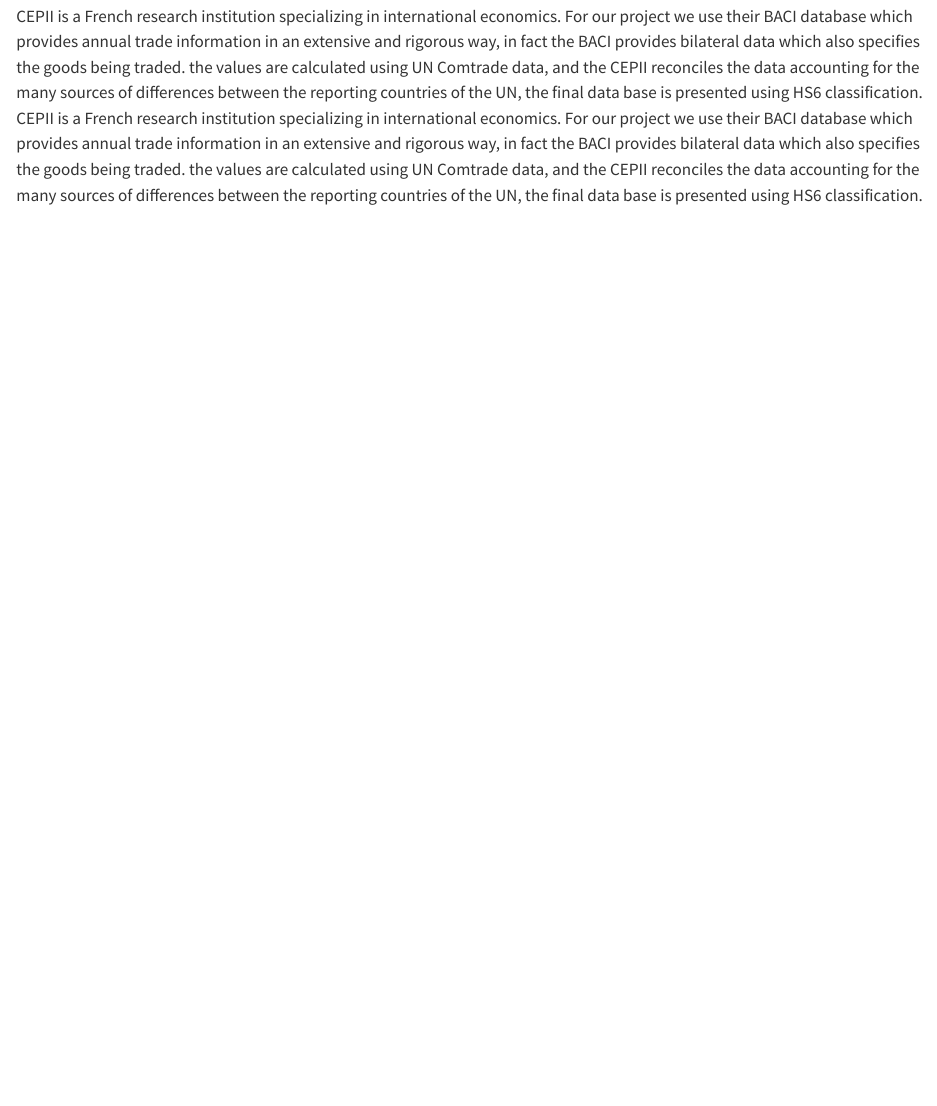
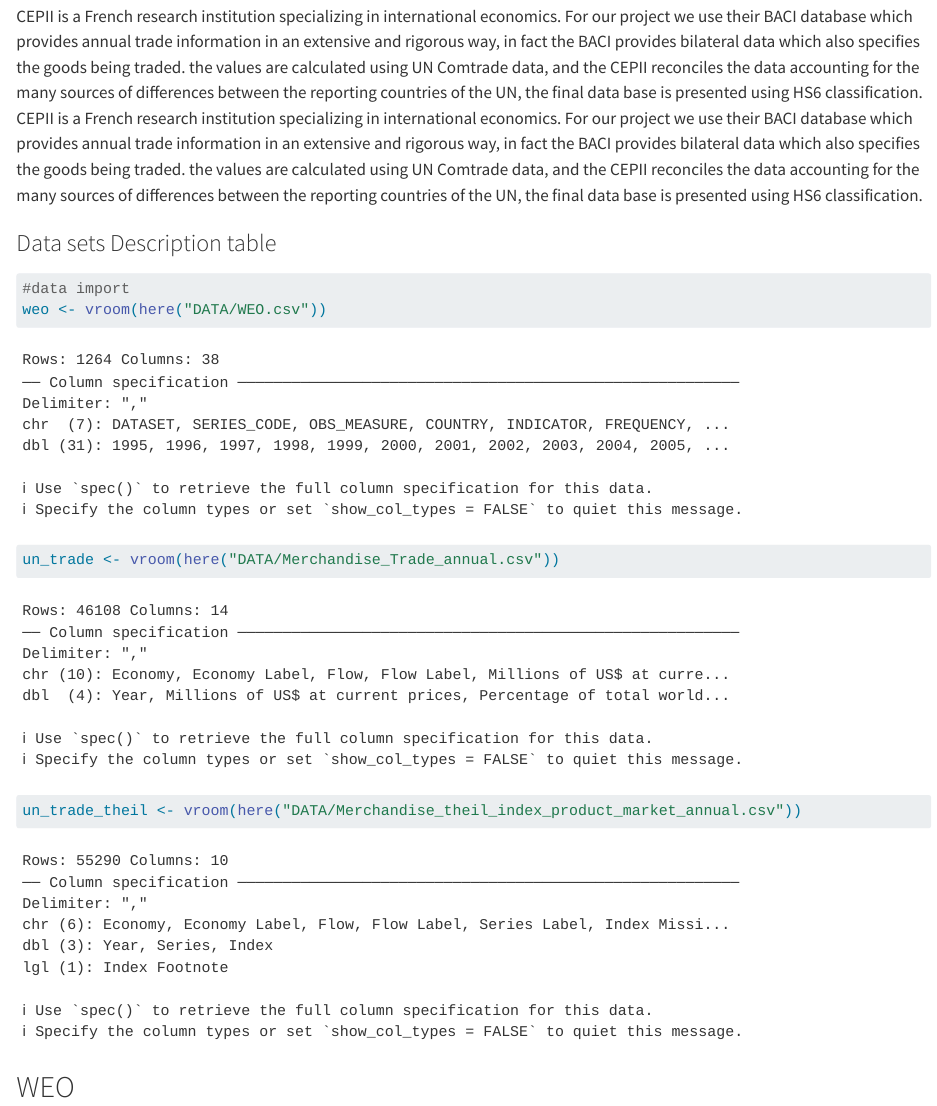
Before and after one commit to ibrahimkhribch/Trade_Data_Management_Project, a Quarto document (Data_Description.qmd): the page in a window 1100 px wide, from 1220 px down. Rendered offline with R 4.5, knitr and Pandoc in place of Quarto, with nearby package versions; both versions are drawn in the output format of the newer one; some code elsewhere in the file could not run offline.

Commit message:
added the section for the tables that describe the data and imported the three datasets.

````diff
--- a/Data_Description.qmd
+++ b/Data_Description.qmd
@@ -1,13 +1,7 @@
 ---
 title: "Data_Description"
 author: "Ibrahim khribch and Lucas monnaert"
-format:
-  revealjs:
-    echo: false
-  pptx:
-    echo: false
-lightbox: true
-df-print: kable
+format: html
 ---
 
 ```{r}
@@ -44,3 +38,14 @@
 CEPII is a French research institution specializing in international economics.
 For our project we use their BACI database which provides annual trade information in an extensive and rigorous way, in fact the BACI provides bilateral data which also specifies the goods being traded.
 the values are calculated using UN Comtrade data, and the CEPII reconciles the data accounting for the many sources of differences between the reporting countries of the UN, the final data base is presented using HS6 classification.
+
+### Data sets Description table
+
+```{r}
+#data import
+weo <- vroom(here("DATA/WEO.csv"))
+un_trade <- vroom(here("DATA/Merchandise_Trade_annual.csv"))
+un_trade_theil <- vroom(here("DATA/Merchandise_theil_index_product_market_annual.csv"))
+```
+
+## WEO
````
Also changed, not shown: Data_Description.html, 1 other file.
